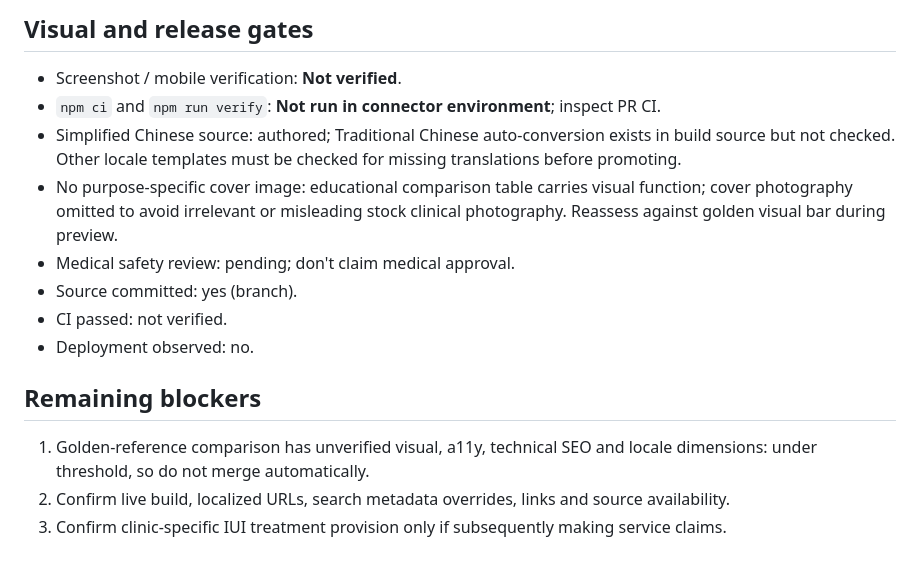
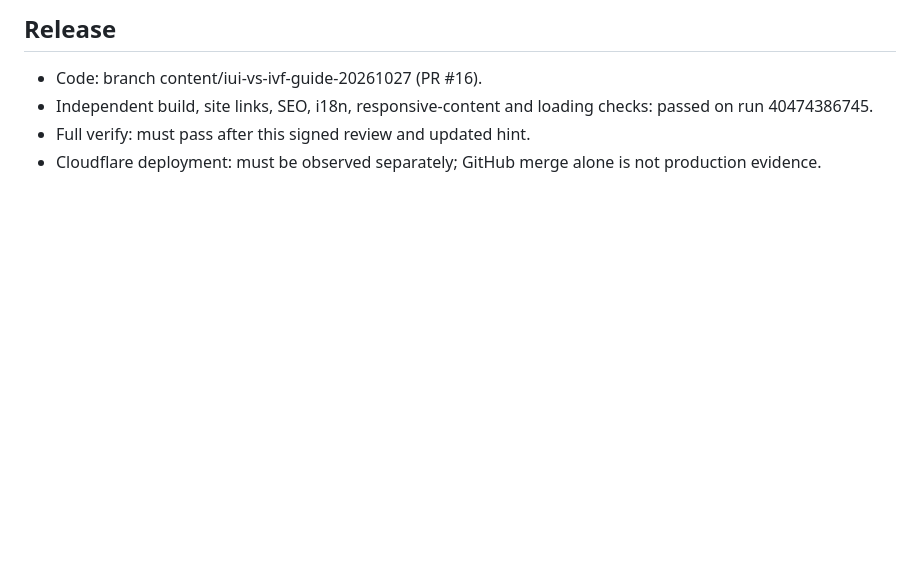
Before and after one commit to COLDDCC/saipanivf, a Markdown page: docs/guide-reviews/iui-vs-ivf.md, the part around one of its changes. Rendered like a GitHub page; blank space fills up the shorter version.

```diff
--- a/docs/guide-reviews/iui-vs-ivf.md
+++ b/docs/guide-reviews/iui-vs-ivf.md
@@ -45,15 +43,6 @@ Reviewer: Assistant source-and-CI review only; no clinical or visual signoff
 
-## Visual and release gates
-- Screenshot / mobile verification: **Not verified**.
-- `npm ci` and `npm run verify`: **Not run in connector environment**; inspect PR CI.
-- Simplified Chinese source: authored; Traditional Chinese auto-conversion exists in build source but not checked. Other locale templates must be checked for missing translations before promoting.
-- No purpose-specific cover image: educational comparison table carries visual function; cover photography omitted to avoid irrelevant or misleading stock clinical photography. Reassess against golden visual bar during preview.
-- Medical safety review: pending; don't claim medical approval.
-- Source committed: yes (branch).
-- CI passed: not verified.
-- Deployment observed: no.
-
-## Remaining blockers
-1. Golden-reference comparison has unverified visual, a11y, technical SEO and locale dimensions: under threshold, so do not merge automatically.
-2. Confirm live build, localized URLs, search metadata overrides, links and source availability.
-3. Confirm clinic-specific IUI treatment provision only if subsequently making service claims.
+## Release
+- Code: branch content/iui-vs-ivf-guide-20261027 (PR #16).
+- Independent build, site links, SEO, i18n, responsive-content and loading checks: passed on run 40474386745.
+- Full verify: must pass after this signed review and updated hint.
+- Cloudflare deployment: must be observed separately; GitHub merge alone is not production evidence.
```
Also changed, not shown: other parts of docs/guide-reviews/iui-vs-ivf.md (+34 -36 lines).
